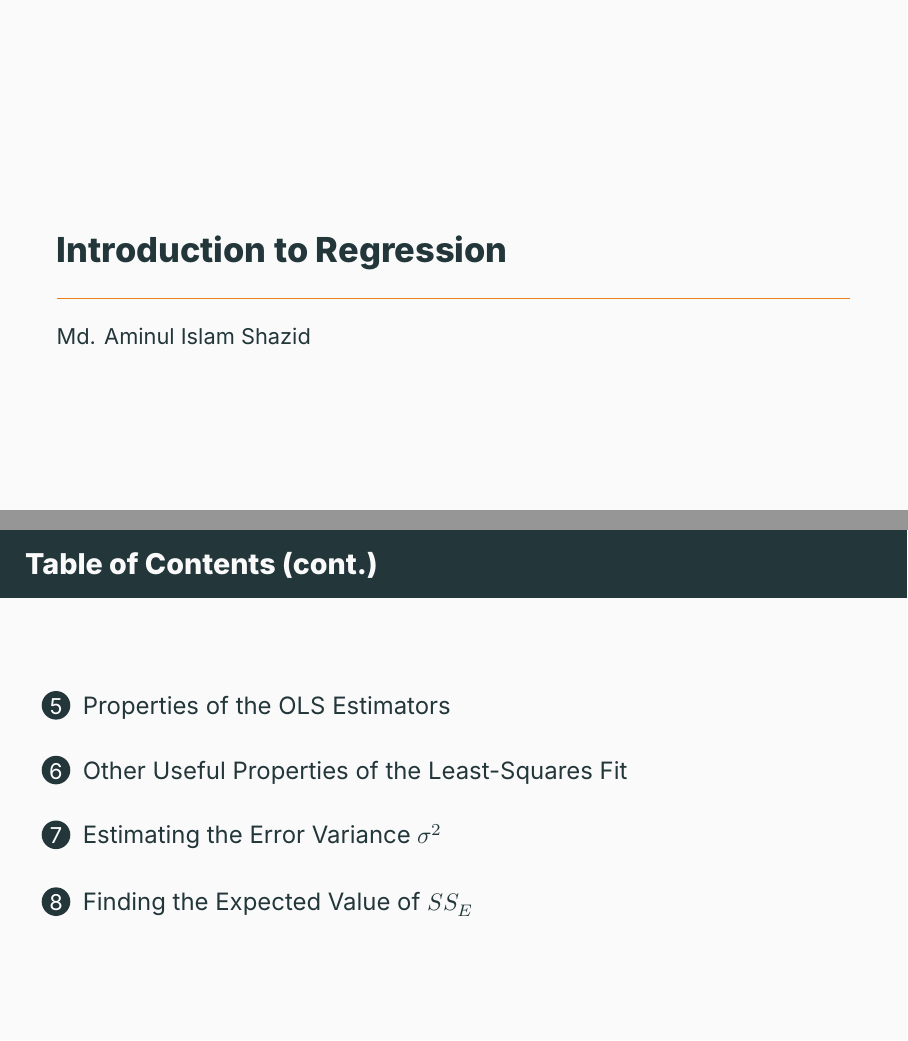
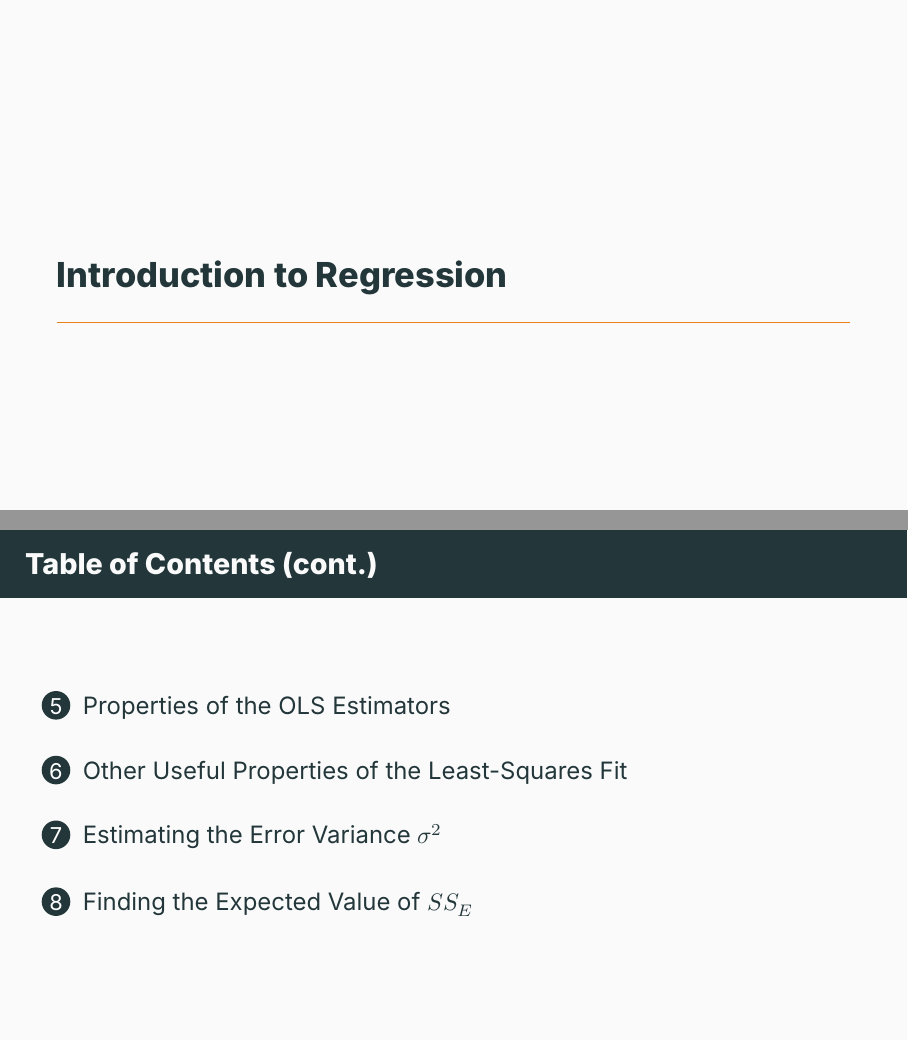
Before and after one commit to ami-null/intro-regression, LaTeX slides (01_intro/01_intro_presentation.tex): pages 1 and 3 of 90, joined at a grey line. Compiled offline with XeLaTeX; a missing font is replaced by an installed copy or a similar font.

Commit message:
removed author name from slide

```diff
--- a/01_intro/01_intro_presentation.tex
+++ b/01_intro/01_intro_presentation.tex
@@ -3,7 +3,7 @@
 \input{../header-common.tex}
 \input{../header-slides}
 
-\input{../author.tex}
+% \input{../author.tex}
 \input{01_intro_meta.tex}
 
 
```
Also changed, not shown: 01_intro/01_intro_presentation.pdf.
